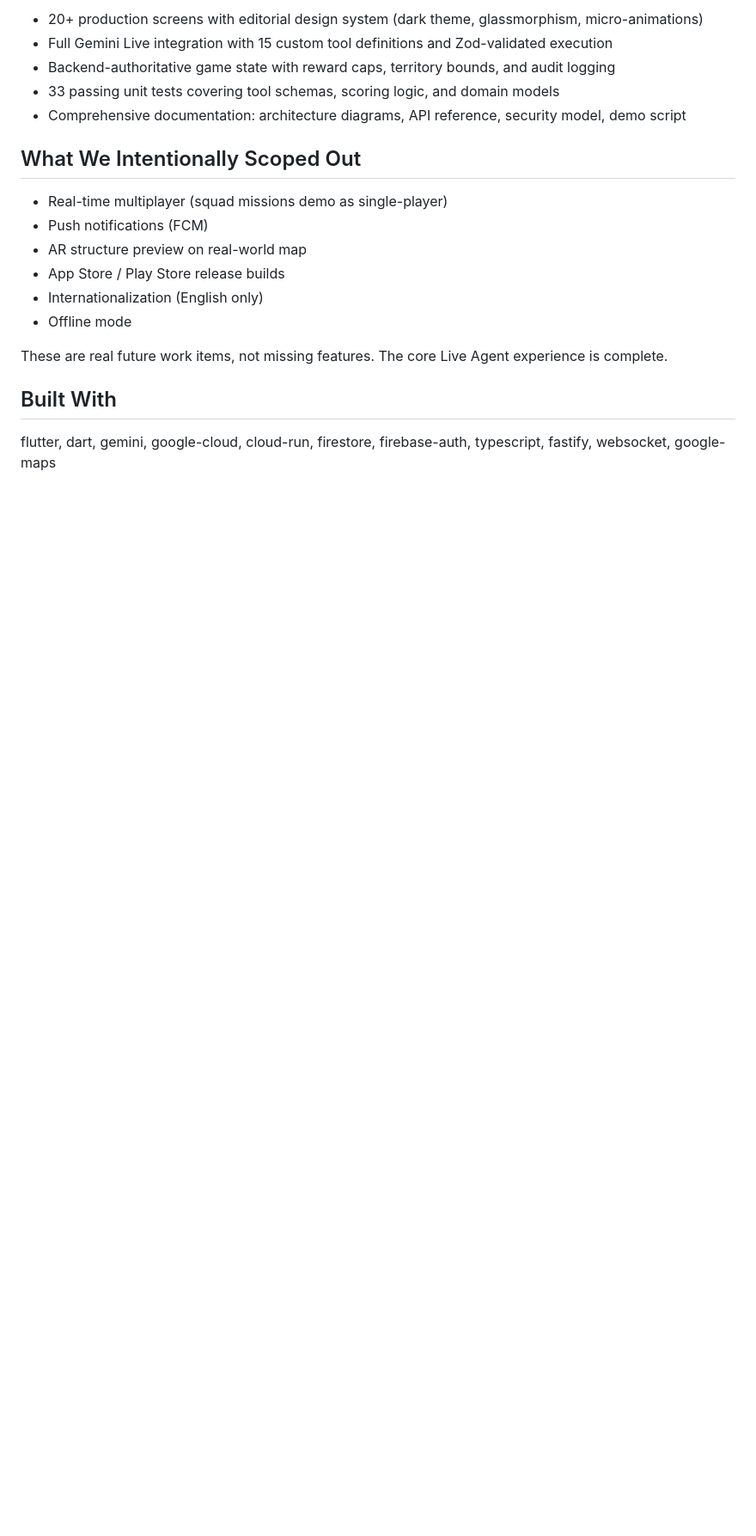
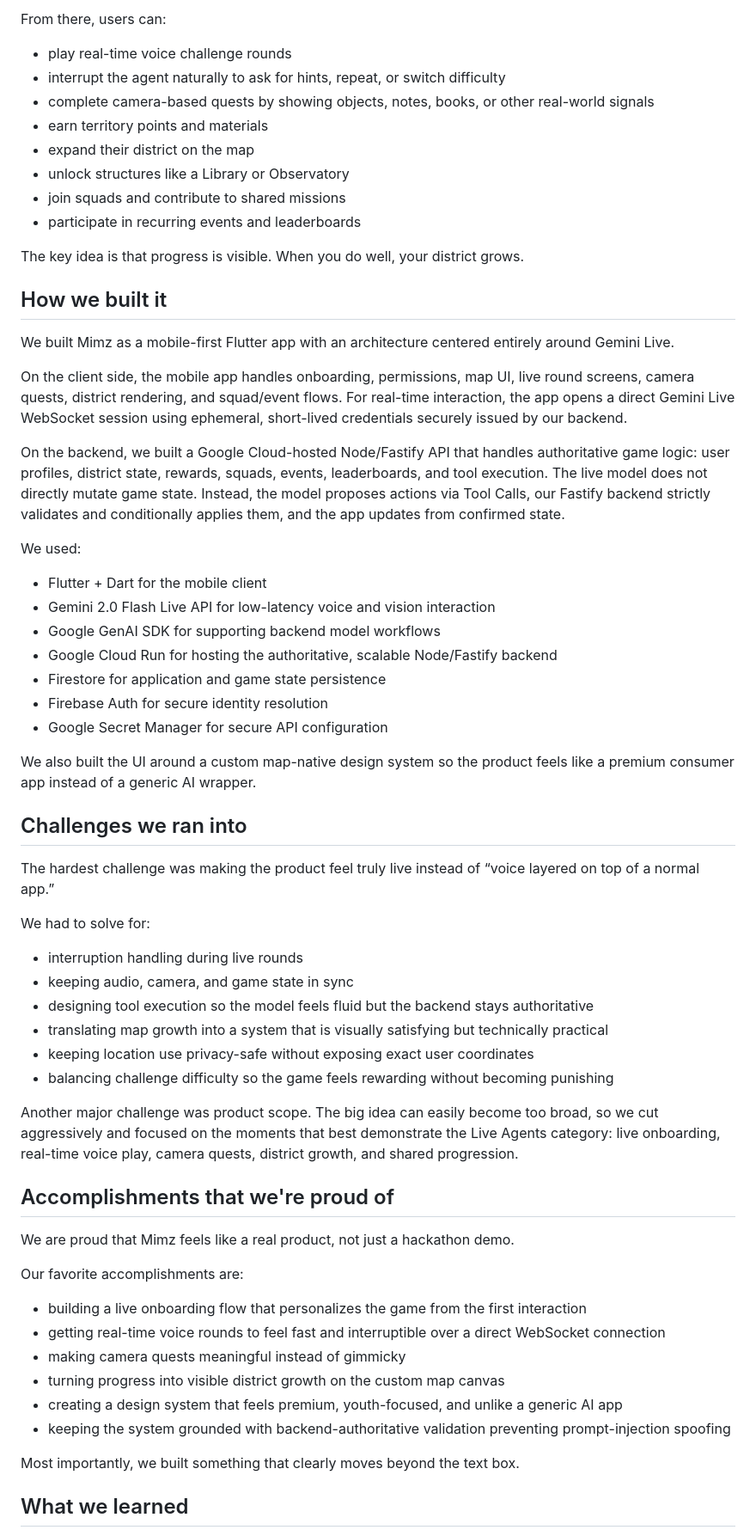
Before and after one commit to AmirmLotfy/mimz, a Markdown page: docs/HACKATHON_SUBMISSION.md, the part around one of its changes. Shown at 86% size. Rendered like a GitHub page; blank space fills up the shorter version.

Commit message:
docs: add finalized Devpost submission copy

```diff
--- a/docs/HACKATHON_SUBMISSION.md
+++ b/docs/HACKATHON_SUBMISSION.md
@@ -90,21 +14,62 @@ Learning apps are passive. Games are fun but shallow. Map games are solitary. We
 
-- 20+ production screens with editorial design system (dark theme, glassmorphism, micro-animations)
-- Full Gemini Live integration with 15 custom tool definitions and Zod-validated execution
-- Backend-authoritative game state with reward caps, territory bounds, and audit logging
-- 33 passing unit tests covering tool schemas, scoring logic, and domain models
-- Comprehensive documentation: architecture diagrams, API reference, security model, demo script
+From there, users can:
+- play real-time voice challenge rounds
+- interrupt the agent naturally to ask for hints, repeat, or switch difficulty
+- complete camera-based quests by showing objects, notes, books, or other real-world signals
+- earn territory points and materials
+- expand their district on the map
+- unlock structures like a Library or Observatory
+- join squads and contribute to shared missions
+- participate in recurring events and leaderboards
 
-## What We Intentionally Scoped Out
+The key idea is that progress is visible. When you do well, your district grows.
 
-- Real-time multiplayer (squad missions demo as single-player)
-- Push notifications (FCM)
-- AR structure preview on real-world map
-- App Store / Play Store release builds
-- Internationalization (English only)
-- Offline mode
+## How we built it
 
-These are real future work items, not missing features. The core Live Agent experience is complete.
+We built Mimz as a mobile-first Flutter app with an architecture centered entirely around Gemini Live.
 
-## Built With
+On the client side, the mobile app handles onboarding, permissions, map UI, live round screens, camera quests, district rendering, and squad/event flows. For real-time interaction, the app opens a direct Gemini Live WebSocket session using ephemeral, short-lived credentials securely issued by our backend.
 
-flutter, dart, gemini, google-cloud, cloud-run, firestore, firebase-auth, typescript, fastify, websocket, google-maps
+On the backend, we built a Google Cloud-hosted Node/Fastify API that handles authoritative game logic: user profiles, district state, rewards, squads, events, leaderboards, and tool execution. The live model does not directly mutate game state. Instead, the model proposes actions via Tool Calls, our Fastify backend strictly validates and conditionally applies them, and the app updates from confirmed state.
+
+We used:
+- Flutter + Dart for the mobile client
+- Gemini 2.0 Flash Live API for low-latency voice and vision interaction
+- Google GenAI SDK for supporting backend model workflows
+- Google Cloud Run for hosting the authoritative, scalable Node/Fastify backend
+- Firestore for application and game state persistence
+- Firebase Auth for secure identity resolution
+- Google Secret Manager for secure API configuration
+
+We also built the UI around a custom map-native design system so the product feels like a premium consumer app instead of a generic AI wrapper.
+
+## Challenges we ran into
+
+The hardest challenge was making the product feel truly live instead of “voice layered on top of a normal app.”
+
+We had to solve for:
+- interruption handling during live rounds
+- keeping audio, camera, and game state in sync
+- designing tool execution so the model feels fluid but the backend stays authoritative
+- translating map growth into a system that is visually satisfying but technically practical
+- keeping location use privacy-safe without exposing exact user coordinates
+- balancing challenge difficulty so the game feels rewarding without becoming punishing
+
+Another major challenge was product scope. The big idea can easily become too broad, so we cut aggressively and focused on the moments that best demonstrate the Live Agents category: live onboarding, real-time voice play, camera quests, district growth, and shared progression.
+
+## Accomplishments that we're proud of
+
+We are proud that Mimz feels like a real product, not just a hackathon demo.
+
+Our favorite accomplishments are:
+- building a live onboarding flow that personalizes the game from the first interaction
+- getting real-time voice rounds to feel fast and interruptible over a direct WebSocket connection
+- making camera quests meaningful instead of gimmicky
+- turning progress into visible district growth on the custom map canvas
+- creating a design system that feels premium, youth-focused, and unlike a generic AI app
+- keeping the system grounded with backend-authoritative validation preventing prompt-injection spoofing
+
+Most importantly, we built something that clearly moves beyond the text box.
+
+## What we learned
+
```
Also changed, not shown: other parts of docs/HACKATHON_SUBMISSION.md (+26 -82 lines).
